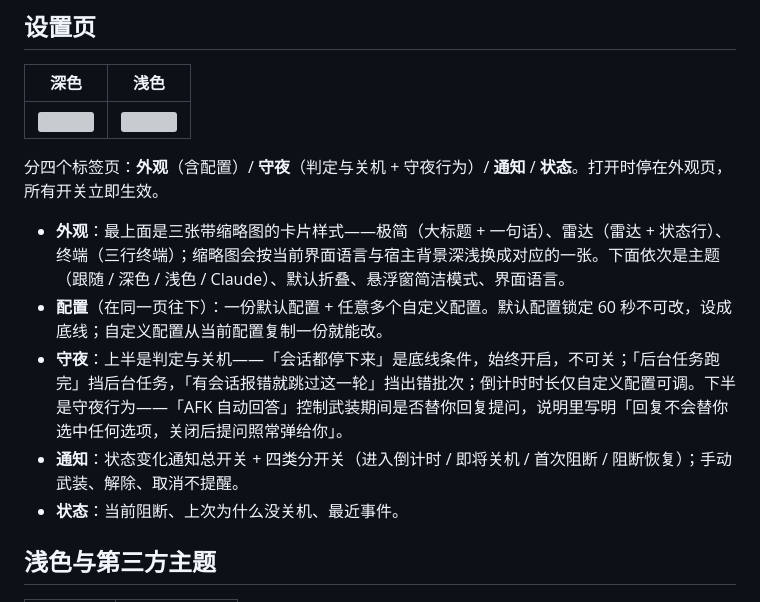
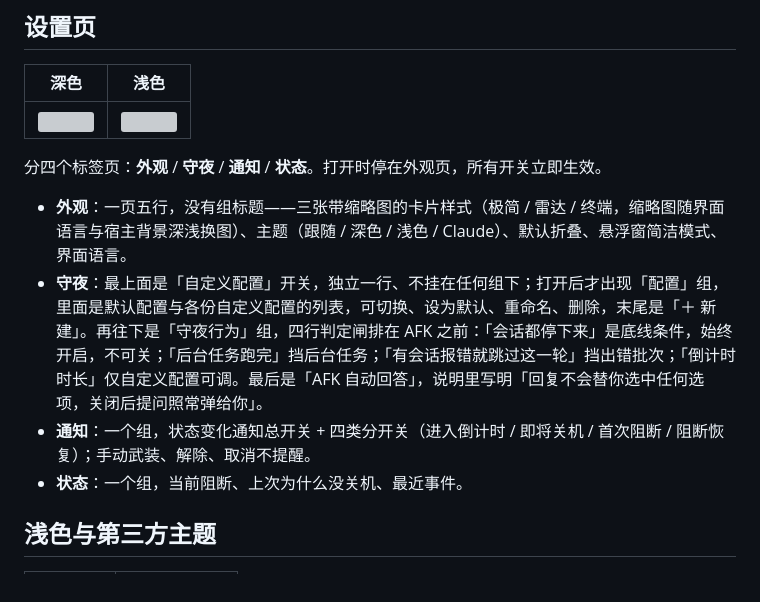
Before and after one commit to ltayshark0637/dsh-Shutdown-Guard, a Markdown page: README.md, the part around the change. Drawn GitHub-style; grey boxes are pictures that could not be loaded.

```diff
--- a/README.md
+++ b/README.md
@@ -118,13 +118,12 @@
 |:---------------------------------------------------------------------------------------------:|:----------------------------------------------------------------------------------------------:|
 | <img src="https://cdn.jsdelivr.net/gh/ltayshark0637/dsh-Shutdown-Guard@main/docs/screenshots/12-settings-dark.png" width="380"> | <img src="https://cdn.jsdelivr.net/gh/ltayshark0637/dsh-Shutdown-Guard@main/docs/screenshots/13-settings-light.png" width="380"> |
 
-分四个标签页：**外观**（含配置）/ **守夜**（判定与关机 + 守夜行为）/ **通知** / **状态**。打开时停在外观页，所有开关立即生效。
+分四个标签页：**外观** / **守夜** / **通知** / **状态**。打开时停在外观页，所有开关立即生效。
 
-- **外观**：最上面是三张带缩略图的卡片样式——极简（大标题 + 一句话）、雷达（雷达 + 状态行）、终端（三行终端）；缩略图会按当前界面语言与宿主背景深浅换成对应的一张。下面依次是主题（跟随 / 深色 / 浅色 / Claude）、默认折叠、悬浮窗简洁模式、界面语言。
-- **配置**（在同一页往下）：一份默认配置 + 任意多个自定义配置。默认配置锁定 60 秒不可改，设成底线；自定义配置从当前配置复制一份就能改。
-- **守夜**：上半是判定与关机——「会话都停下来」是底线条件，始终开启，不可关；「后台任务跑完」挡后台任务，「有会话报错就跳过这一轮」挡出错批次；倒计时时长仅自定义配置可调。下半是守夜行为——「AFK 自动回答」控制武装期间是否替你回复提问，说明里写明「回复不会替你选中任何选项，关闭后提问照常弹给你」。
-- **通知**：状态变化通知总开关 + 四类分开关（进入倒计时 / 即将关机 / 首次阻断 / 阻断恢复）；手动武装、解除、取消不提醒。
-- **状态**：当前阻断、上次为什么没关机、最近事件。
+- **外观**：一页五行，没有组标题——三张带缩略图的卡片样式（极简 / 雷达 / 终端，缩略图随界面语言与宿主背景深浅换图）、主题（跟随 / 深色 / 浅色 / Claude）、默认折叠、悬浮窗简洁模式、界面语言。
+- **守夜**：最上面是「自定义配置」开关，独立一行、不挂在任何组下；打开后才出现「配置」组，里面是默认配置与各份自定义配置的列表，可切换、设为默认、重命名、删除，末尾是「＋ 新建」。再往下是「守夜行为」组，四行判定闸排在 AFK 之前：「会话都停下来」是底线条件，始终开启，不可关；「后台任务跑完」挡后台任务；「有会话报错就跳过这一轮」挡出错批次；「倒计时时长」仅自定义配置可调。最后是「AFK 自动回答」，说明里写明「回复不会替你选中任何选项，关闭后提问照常弹给你」。
+- **通知**：一个组，状态变化通知总开关 + 四类分开关（进入倒计时 / 即将关机 / 首次阻断 / 阻断恢复）；手动武装、解除、取消不提醒。
+- **状态**：一个组，当前阻断、上次为什么没关机、最近事件。
 
 ## 浅色与第三方主题
 
```
Also changed, not shown: README.en.md (+5 -6 lines), README.ru.md (+5 -6 lines), docs/screenshots/12-settings-dark.png, docs/screenshots/13-settings-light.png, 1 other file.
